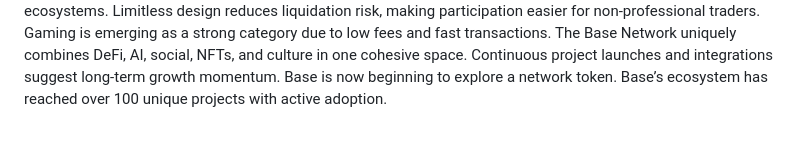
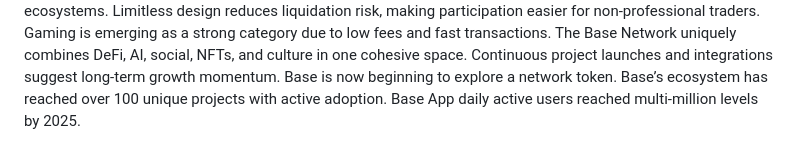
Before and after one commit to cllmthvlln/The-Base-Network, a Markdown page: README.md, the part around the change. Drawn GitHub-style.

```diff
--- a/README.md
+++ b/README.md
@@ -57,3 +57,4 @@ The Base Network uniquely combines DeFi, AI, social, NFTs, and culture in one co
 Continuous project launches and integrations suggest long-term growth momentum.
 Base is now beginning to explore a network token.
 Base’s ecosystem has reached over 100 unique projects with active adoption.
+Base App daily active users reached multi-million levels by 2025.
```
